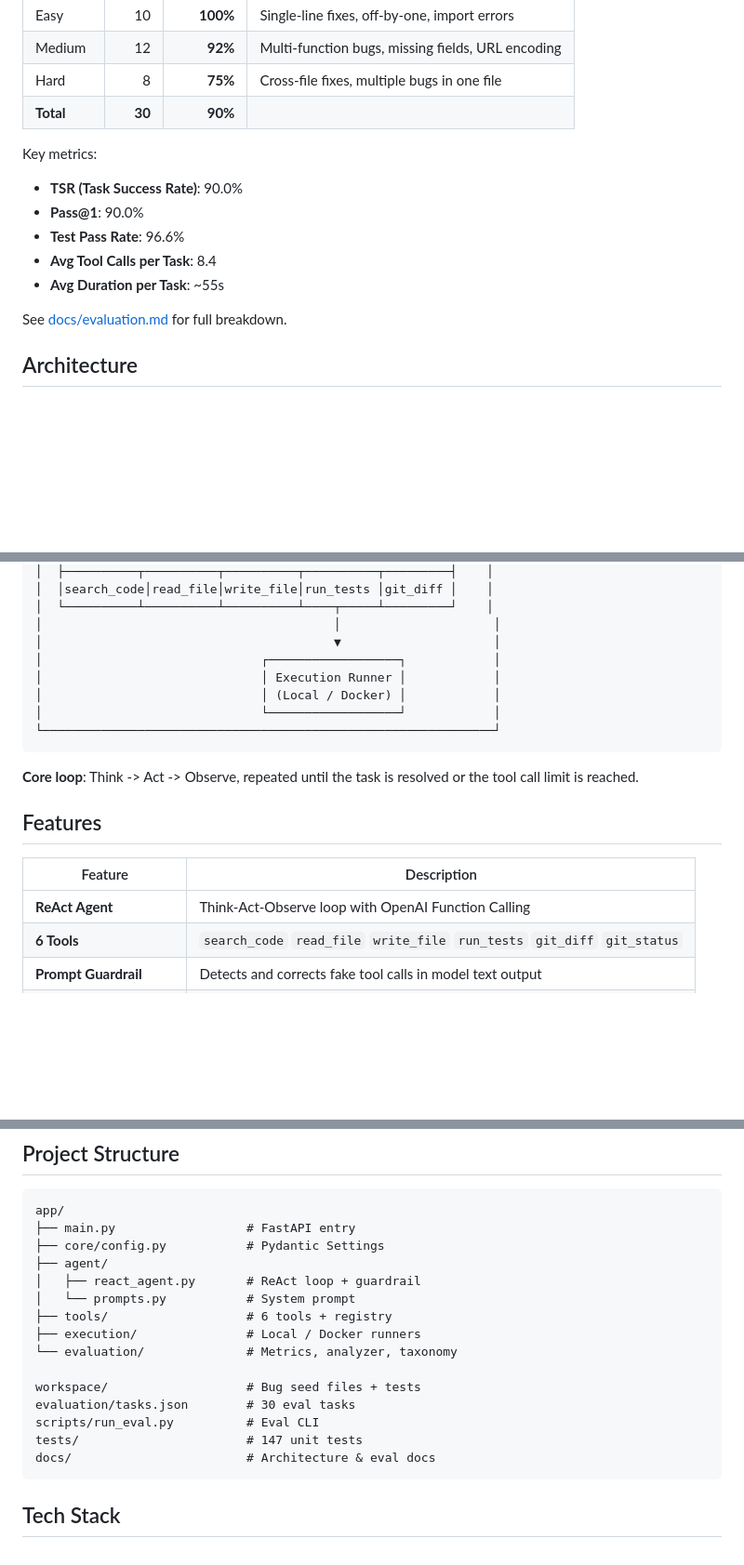
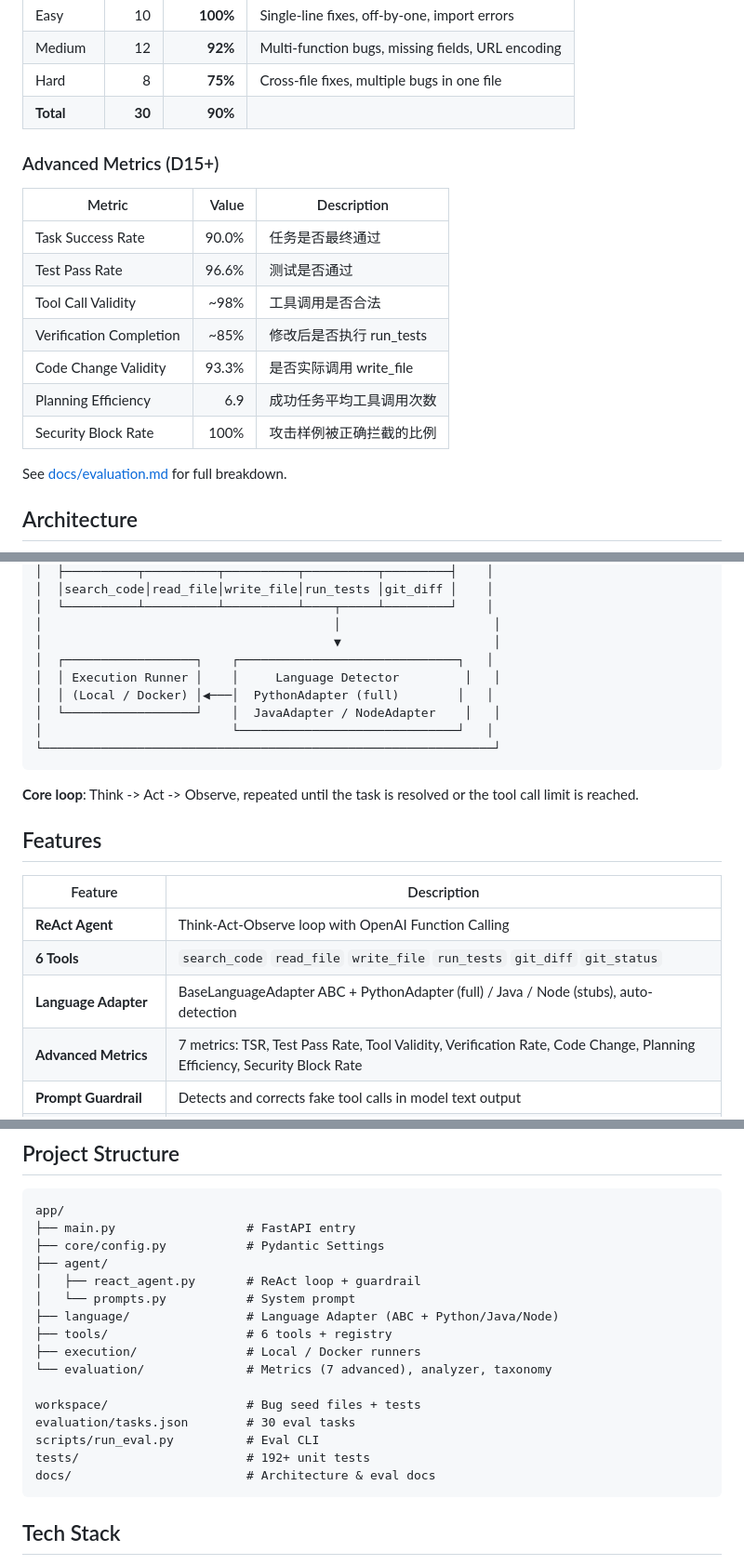
Before and after one commit to YANS311/CodePilot-Agent, a Markdown page: README.md, 3 parts joined by grey strips. Shown at 93% size. Drawn GitHub-style; blank space fills up the shorter version.

Commit message:
docs: add D15 Advanced Metrics & Language Adapter to README and eval docs
Co-Authored-By: Claude Opus 4.7 <noreply@anthropic.com>

````diff
--- a/README.md
+++ b/README.md
@@ -33,12 +33,17 @@ User: "Fix the subtract bug in calculator.py"
 | Hard       |     8 | **75%**   | Cross-file fixes, multiple bugs in one file |
 | **Total**  | **30**| **90%**   | |
 
-Key metrics:
-- **TSR (Task Success Rate)**: 90.0%
-- **Pass@1**: 90.0%
-- **Test Pass Rate**: 96.6%
-- **Avg Tool Calls per Task**: 8.4
-- **Avg Duration per Task**: ~55s
+### Advanced Metrics (D15+)
+
+| Metric | Value | Description |
+|--------|------:|-------------|
+| Task Success Rate | 90.0% | 任务是否最终通过 |
+| Test Pass Rate | 96.6% | 测试是否通过 |
+| Tool Call Validity | ~98% | 工具调用是否合法 |
+| Verification Completion | ~85% | 修改后是否执行 run_tests |
+| Code Change Validity | 93.3% | 是否实际调用 write_file |
+| Planning Efficiency | 6.9 | 成功任务平均工具调用次数 |
+| Security Block Rate | 100% | 攻击样例被正确拦截的比例 |
 
 See [docs/evaluation.md](docs/evaluation.md) for full breakdown.
 
@@ -64,10 +69,11 @@ See [docs/evaluation.md](docs/evaluation.md) for full breakdown.
 │  └──────────┴──────────┴──────────┴────┬─────┴─────────┘    │
 │                                        │                     │
 │                                        ▼                     │
-│                              ┌──────────────────┐            │
-│                              │ Execution Runner │            │
-│                              │ (Local / Docker) │            │
-│                              └──────────────────┘            │
+│  ┌──────────────────┐    ┌──────────────────────────────┐   │
+│  │ Execution Runner │    │     Language Detector         │   │
+│  │ (Local / Docker) │◀───│  PythonAdapter (full)        │   │
+│  └──────────────────┘    │  JavaAdapter / NodeAdapter    │   │
+│                          └──────────────────────────────┘   │
 └──────────────────────────────────────────────────────────────┘
 ```
 
@@ -79,6 +85,8 @@ See [docs/evaluation.md](docs/evaluation.md) for full breakdown.
 |---------|-------------|
 | **ReAct Agent** | Think-Act-Observe loop with OpenAI Function Calling |
 | **6 Tools** | `search_code` `read_file` `write_file` `run_tests` `git_diff` `git_status` |
+| **Language Adapter** | BaseLanguageAdapter ABC + PythonAdapter (full) / Java / Node (stubs), auto-detection |
+| **Advanced Metrics** | 7 metrics: TSR, Test Pass Rate, Tool Validity, Verification Rate, Code Change, Planning Efficiency, Security Block Rate |
 | **Prompt Guardrail** | Detects and corrects fake tool calls in model text output |
 | **Execution Sandbox** | Local subprocess or Docker `--read-only --network none` |
 | **Evaluation Framework** | 30 tasks, auto metrics, error taxonomy, markdown reports |
@@ -136,14 +144,15 @@ app/
 ├── agent/
 │   ├── react_agent.py       # ReAct loop + guardrail
 │   └── prompts.py           # System prompt
+├── language/                # Language Adapter (ABC + Python/Java/Node)
 ├── tools/                   # 6 tools + registry
 ├── execution/               # Local / Docker runners
-└── evaluation/              # Metrics, analyzer, taxonomy
+└── evaluation/              # Metrics (7 advanced), analyzer, taxonomy
 
 workspace/                   # Bug seed files + tests
 evaluation/tasks.json        # 30 eval tasks
 scripts/run_eval.py          # Eval CLI
-tests/                       # 147 unit tests
+tests/                       # 192+ unit tests
 docs/                        # Architecture & eval docs
 ```
 
````
Also changed, not shown: docs/evaluation.md (+22 -0 lines).
